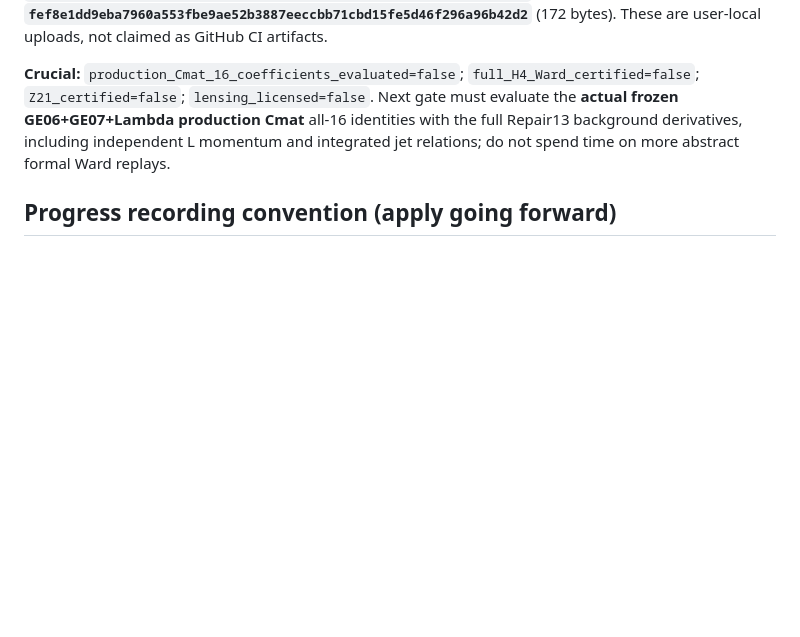
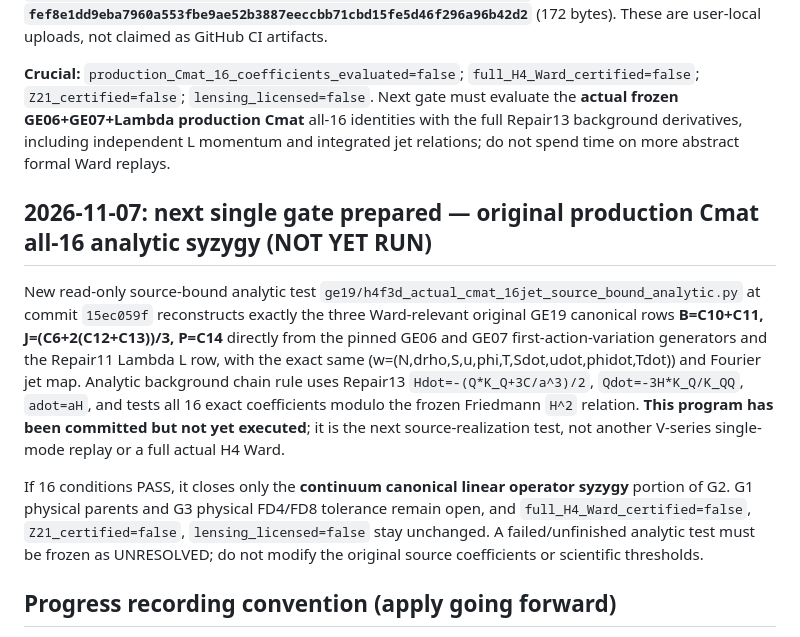
Before and after one commit to dvlahek/aest-memory-gravity, a Markdown page: docs/CURRENT_GE19_STATUS.md, the part around the change. GitHub-like rendering; blank space fills up the shorter version.

Commit message:
docs(ge19): record actual production Cmat 16-jet analytic test prepared, no certification

```diff
--- a/docs/CURRENT_GE19_STATUS.md
+++ b/docs/CURRENT_GE19_STATUS.md
@@ -66,6 +66,12 @@ Source-derived `Cmat` Ward `W=-d_t(Bw)-ika[Jw-d_t(Pw)]` with `B=C10+C11`, `P=C14
 Researcher-supplied **local** log and JSON of `ge19/h4f3d_cmat_integrable_jet_analytic_gate.py` agree: `GE19_CMAT_INTEGRABLE_JET_FORMAL_CONTRACT_PASS_ACTUAL_CMAT_OPEN`. All five frozen source blob pins and seven source-row binding gates match; exact symbolic 16-jet decomposition, product rule and GE07 dust-only `+6ikC*N` obstruction PASS. JSON SHA-256 **`bbc8b998a7d135522695ae4c4961ffab3ff5da66b12a2604109f0adeab627aae`** (2260 bytes); log SHA-256 **`fef8e1dd9eba7960a553fbe9ae52b3887eeccbb71cbd15fe5d46f296a96b42d2`** (172 bytes). These are user-local uploads, not claimed as GitHub CI artifacts.
 
 **Crucial:** `production_Cmat_16_coefficients_evaluated=false`; `full_H4_Ward_certified=false`; `Z21_certified=false`; `lensing_licensed=false`. Next gate must evaluate the **actual frozen GE06+GE07+Lambda production Cmat** all-16 identities with the full Repair13 background derivatives, including independent L momentum and integrated jet relations; do not spend time on more abstract formal Ward replays.
+
+## 2026-11-07: next single gate prepared — original production Cmat all-16 analytic syzygy (NOT YET RUN)
+
+New read-only source-bound analytic test `ge19/h4f3d_actual_cmat_16jet_source_bound_analytic.py` at commit `15ec059f` reconstructs exactly the three Ward-relevant original GE19 canonical rows **B=C10+C11, J=(C6+2(C12+C13))/3, P=C14** directly from the pinned GE06 and GE07 first-action-variation generators and the Repair11 Lambda L row, with the exact same (w=(N,drho,S,u,phi,T,Sdot,udot,phidot,Tdot)) and Fourier jet map. Analytic background chain rule uses Repair13 `Hdot=-(Q*K_Q+3C/a^3)/2`, `Qdot=-3H*K_Q/K_QQ`, `adot=aH`, and tests all 16 exact coefficients modulo the frozen Friedmann `H^2` relation. **This program has been committed but not yet executed**; it is the next source-realization test, not another V-series single-mode replay or a full actual H4 Ward.
+
+If 16 conditions PASS, it closes only the **continuum canonical linear operator syzygy** portion of G2. G1 physical parents and G3 physical FD4/FD8 tolerance remain open, and `full_H4_Ward_certified=false`, `Z21_certified=false`, `lensing_licensed=false` stay unchanged. A failed/unfinished analytic test must be frozen as UNRESOLVED; do not modify the original source coefficients or scientific thresholds.
 
 ## Progress recording convention (apply going forward)
 
```
